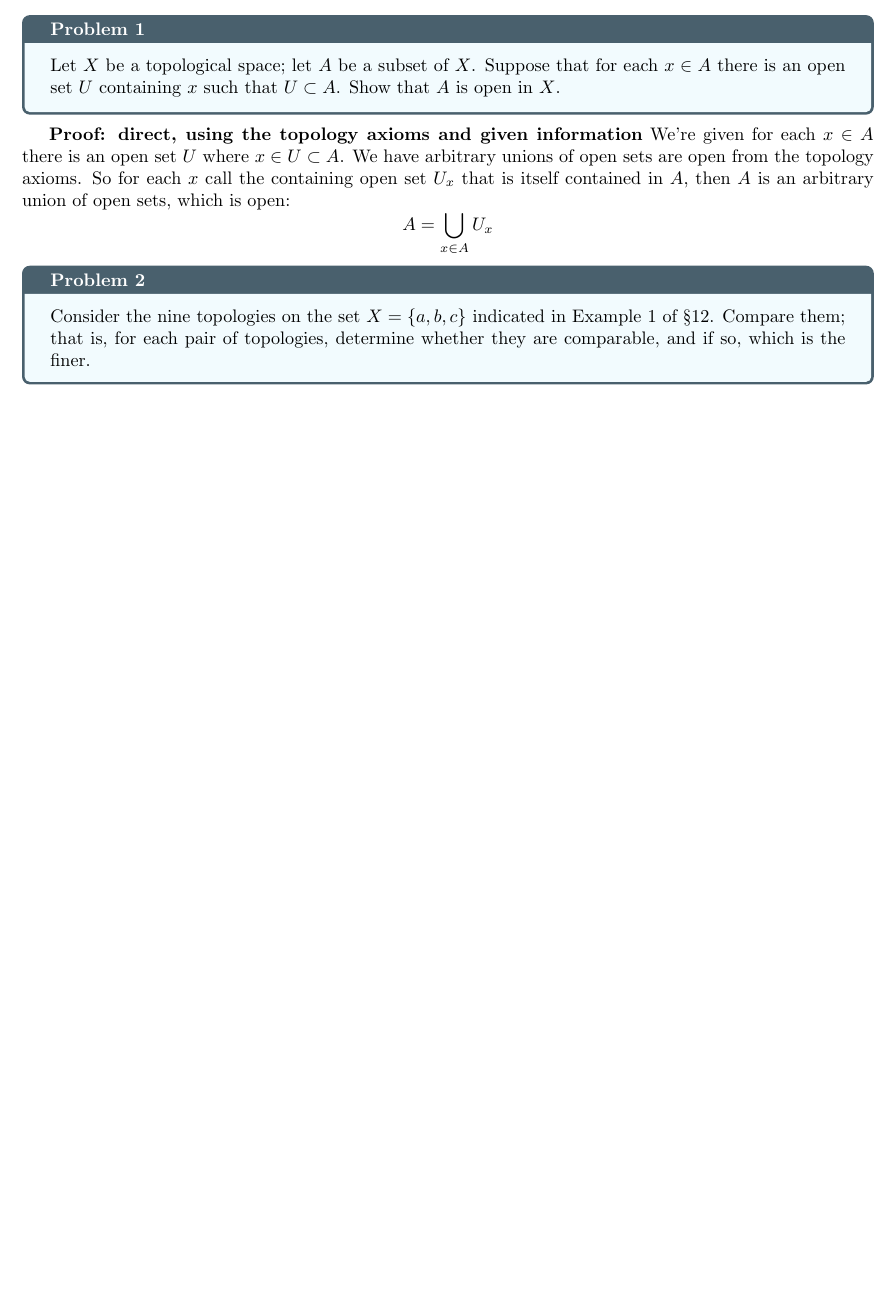
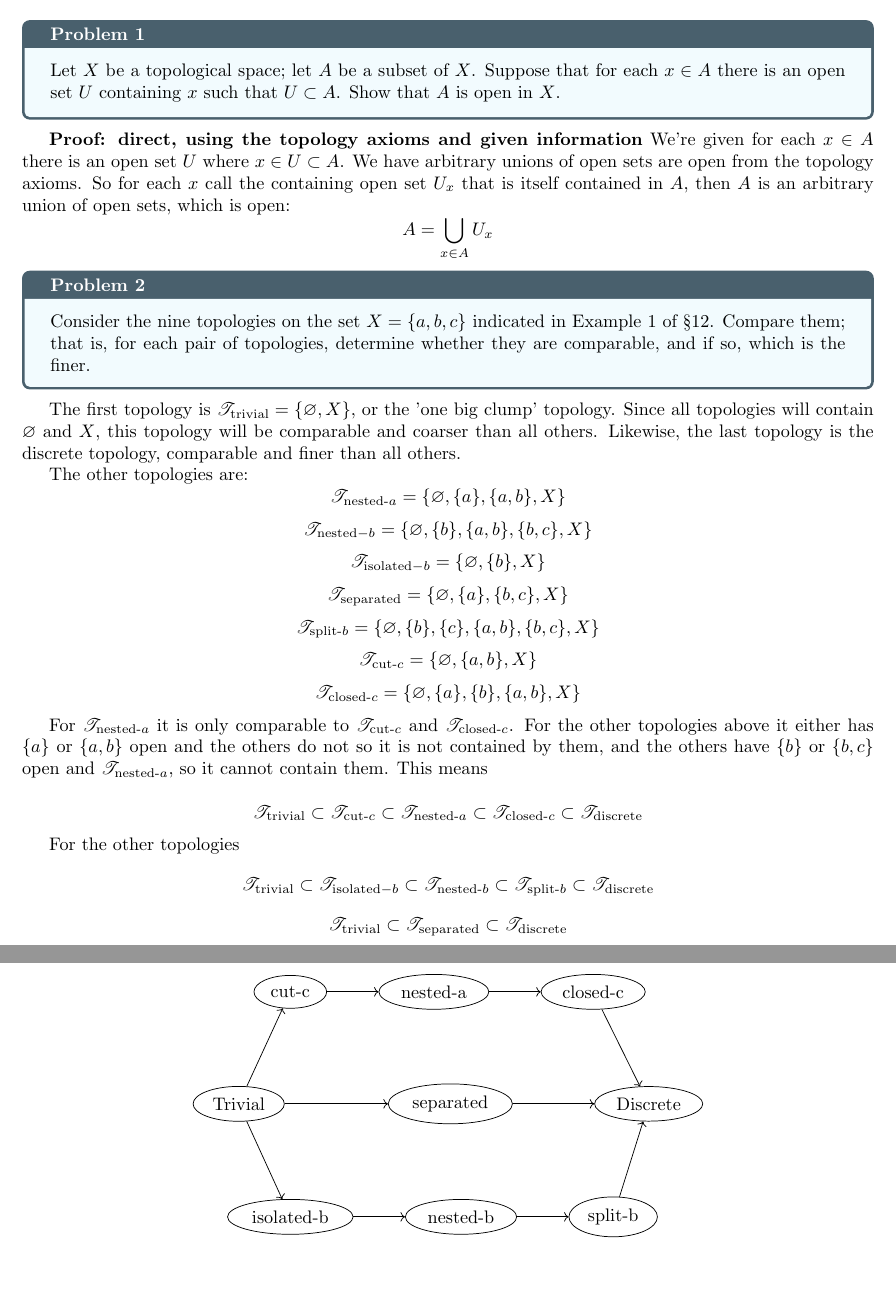
Before and after one commit to benjaminb/munkres_topology, a LaTeX document (13.tex): part of the page before the commit and two parts of pages 1 and 2 of 2 after it, the two joined at a grey line, cut so that both start at the same text, the shorter picture padded with empty space. Compiled offline with pdfLaTeX.

Commit message:
adds tikz

```diff
--- a/13.tex
+++ b/13.tex
@@ -1,4 +1,6 @@
 \documentclass{article}
+\usepackage{tikz}
+\usetikzlibrary{arrows.meta, positioning, shapes.geometric}
 \input{preamble.tex}
 
 % Title
@@ -23,5 +25,61 @@ $$A = \bigcup_{x \in A} U_x$$
 Consider the nine topologies on the set $X = \{a, b, c\}$ indicated in Example 1 of \S 12. Compare them; that is, for each pair of topologies, determine whether they are comparable, and if so, which is the finer.
 \end{problem}
 
+The first topology is $\mathscr{T}_{\text{trivial}}=\{\varnothing, X\}$, or the 'one big clump' topology. Since all topologies will contain $\varnothing$ and $X$, this topology will be comparable and coarser than all others. Likewise, the last topology is the discrete topology, comparable and finer than all others.
+
+The other topologies are:
+$$\mathscr{T}_{\text{nested-}a}=\{\varnothing, \{a\}, \{a, b\}, X\}$$
+$$\mathscr{T}_{\text{nested}-b}=\{\varnothing, \{b\}, \{a, b\}, \{b, c\}, X\}$$
+$$\mathscr{T}_{\text{isolated}-b}=\{\varnothing, \{b\}, X\}$$
+$$\mathscr{T}_{\text{separated}}=\{\varnothing, \{a\}, \{b, c\}, X\}$$
+$$\mathscr{T}_{\text{split-}b} = \{\varnothing, \{b\}, \{c\}, \{a, b\}, \{b, c\}, X\}$$
+$$\mathscr{T}_{\text{cut-}c} = \{\varnothing, \{a, b\}, X\}$$
+$$\mathscr{T}_{\text{closed-}c} = \{\varnothing, \{a\}, \{b\}, \{a, b\}, X\}$$
+
+For $\mathscr{T}_{\text{nested-}a}$ it is only comparable to $\mathscr{T}_{\text{cut-}c}$ and $\mathscr{T}_{\text{closed-}c}$. For the other topologies above it either has $\{a\}$ or $\{a, b\}$ open and the others do not so it is not contained by them, and the others have $\{b\}$ or $\{b, c\}$ open and $\mathscr{T}_{\text{nested-}a}$, so it cannot contain them. This means
+
+$$\mathscr{T}_{\text{trivial}} \subset \mathscr{T}_{\text{cut-}c} \subset \mathscr{T}_{\text{nested-}a} \subset \mathscr{T}_{\text{closed-}c} \subset \mathscr{T}_{\text{discrete}}$$
+
+For the other topologies
+$$\mathscr{T}_{\text{trivial}} \subset \mathscr{T}_{\text{isolated}-b} \subset \mathscr{T}_{\text{nested-}b} \subset \mathscr{T}_{\text{split-}b} \subset \mathscr{T}_{\text{discrete}}$$
+$$\mathscr{T}_{\text{trivial}} \subset \mathscr{T}_{\text{separated}} \subset \mathscr{T}_{\text{discrete}}$$
+
+\begin{center}
+  \begin{tikzpicture}[
+    node distance=1.5cm and 2cm,
+    every node/.style={draw, ellipse, align=center},
+    every edge/.style={draw, -{Latex[length=3mm]}}
+    ]
+
+    % Nodes
+    \node (trivial) {Trivial};
+    \node (cutc) [above=of trivial, xshift=1cm] {cut-c};
+    \node (nesteda) [above=of cutc, right=of cutc, xshift=-1cm] {nested-a};
+    \node (closedc) [right=of nesteda, xshift=-1cm] {closed-c};
+    \node (discrete) [right=of trivial, xshift=4cm] {Discrete};
+
+    \node (isolatedb) [below=of trivial, xshift=1cm] {isolated-b};
+    \node (nestedb) [right=of isolatedb, xshift=-1cm] {nested-b};
+    \node (splitb) [right=of nestedb, xshift=-1cm] {split-b};
+
+    \node (separated) [right=of trivial, xshift=0cm] {separated};
+
+    % Edges
+    \draw[->] (trivial) -- (cutc);
+    \draw[->] (cutc) -- (nesteda);
+    \draw[->] (nesteda) -- (closedc);
+    \draw[->] (closedc) -- (discrete);
+
+    \draw[->] (trivial) -- (isolatedb);
+    \draw[->] (isolatedb) to (nestedb);
+    \draw[->] (nestedb) to (splitb);
+    \draw[->] (splitb) -- (discrete);
+
+    \draw[->] (trivial) -- (separated);
+    \draw[->] (separated) -- (discrete);
+
+  \end{tikzpicture}
+\end{center}
+\end{document}
 
 \end{document}
```
Also changed, not shown: 13.pdf.
